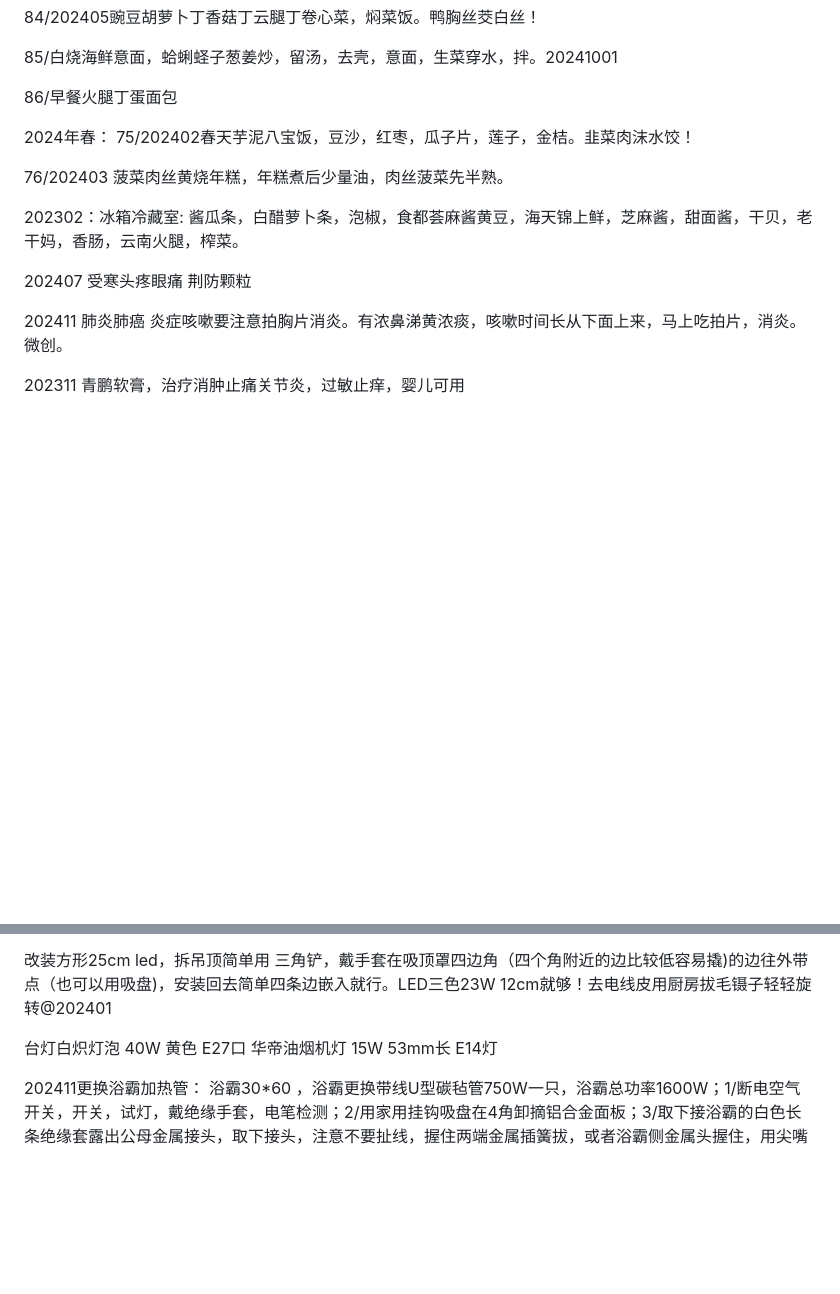
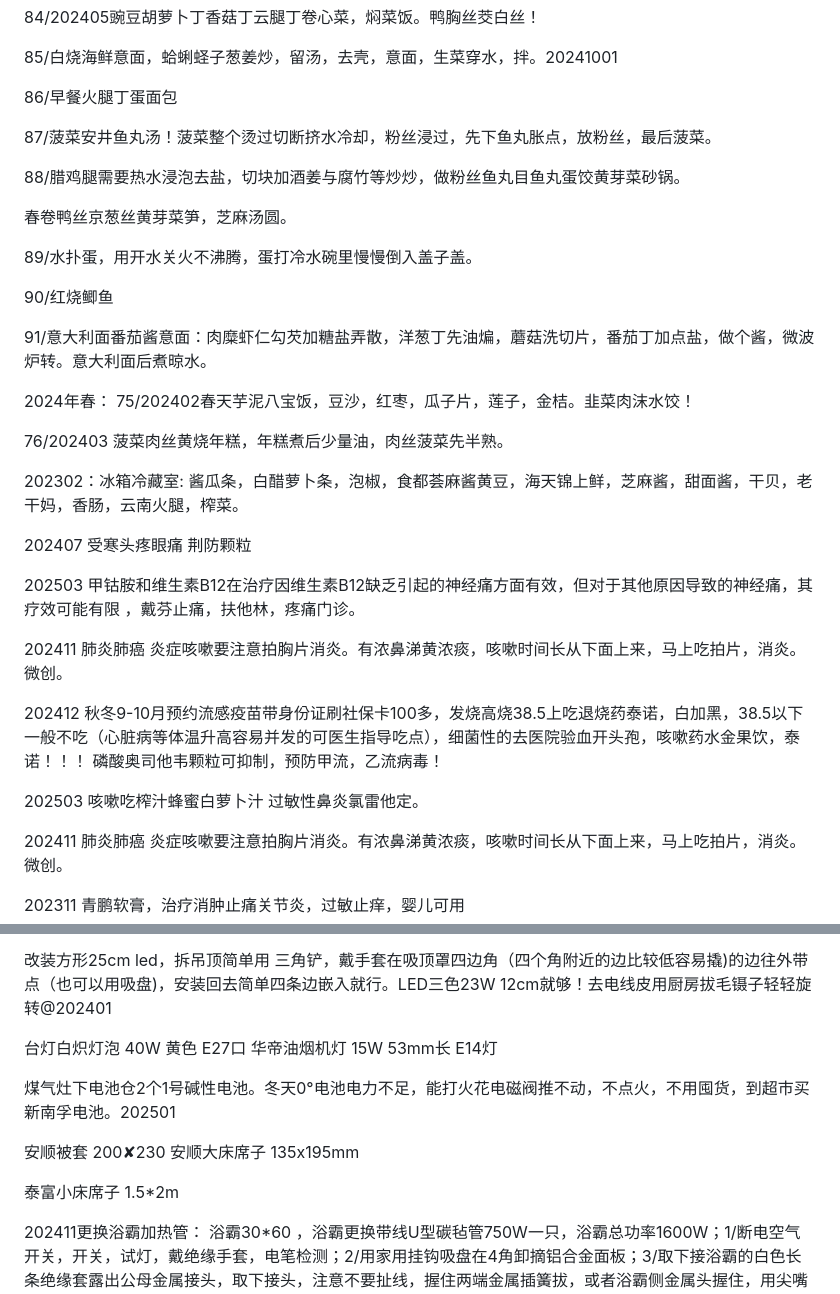
Before and after one commit to sun816/life, a Markdown page: fbbcfdefd8513e6dc3fc0d856fa153231972d8bf/README.md, 2 parts joined by grey strips. GitHub-like rendering; blank space fills up the shorter version.

```diff
--- a/fbbcfdefd8513e6dc3fc0d856fa153231972d8bf/README.md
+++ b/fbbcfdefd8513e6dc3fc0d856fa153231972d8bf/README.md
@@ -1081,7 +1081,17 @@ MD页内跳转(#1个空格 标题 末尾加1个空格)
 
 86/早餐火腿丁蛋面包
 
-
+87/菠菜安井鱼丸汤！菠菜整个烫过切断挤水冷却，粉丝浸过，先下鱼丸胀点，放粉丝，最后菠菜。
+
+88/腊鸡腿需要热水浸泡去盐，切块加酒姜与腐竹等炒炒，做粉丝鱼丸目鱼丸蛋饺黄芽菜砂锅。
+
+春卷鸭丝京葱丝黄芽菜笋，芝麻汤圆。
+
+89/水扑蛋，用开水关火不沸腾，蛋打冷水碗里慢慢倒入盖子盖。
+
+90/红烧鲫鱼
+
+91/意大利面番茄酱意面：肉糜虾仁勾芡加糖盐弄散，洋葱丁先油煸，蘑菇洗切片，番茄丁加点盐，做个酱，微波炉转。意大利面后煮晾水。
 
 2024年春：
 75/202402春天芋泥八宝饭，豆沙，红枣，瓜子片，莲子，金桔。韭菜肉沫水饺！
@@ -1092,6 +1102,17 @@ MD页内跳转(#1个空格 标题 末尾加1个空格)
 202302：冰箱冷藏室: 酱瓜条，白醋萝卜条，泡椒，食都荟麻酱黄豆，海天锦上鲜，芝麻酱，甜面酱，干贝，老干妈，香肠，云南火腿，榨菜。
 
 202407 受寒头疼眼痛 荆防颗粒
+
+202503 甲钴胺和维生素B12在治疗因维生素B12缺乏引起的神经痛方面有效，但对于其他原因导致的神经痛，其疗效可能有限 ，戴芬止痛，扶他林，疼痛门诊。
+
+
+202411 肺炎肺癌 炎症咳嗽要注意拍胸片消炎。有浓鼻涕黄浓痰，咳嗽时间长从下面上来，马上吃拍片，消炎。微创。
+
+202412 秋冬9-10月预约流感疫苗带身份证刷社保卡100多，发烧高烧38.5上吃退烧药泰诺，白加黑，38.5以下一般不吃（心脏病等体温升高容易并发的可医生指导吃点），细菌性的去医院验血开头孢，咳嗽药水金果饮，泰诺！！！
+磷酸奥司他韦颗粒可抑制，预防甲流，乙流病毒！
+
+202503 咳嗽吃榨汁蜂蜜白萝卜汁
+过敏性鼻炎氯雷他定。
 
 202411 肺炎肺癌 炎症咳嗽要注意拍胸片消炎。有浓鼻涕黄浓痰，咳嗽时间长从下面上来，马上吃拍片，消炎。微创。
 
@@ -1375,6 +1396,14 @@ H
 台灯白炽灯泡 40W 黄色 E27口
 华帝油烟机灯 15W 53mm长 E14灯
 
+煤气灶下电池仓2个1号碱性电池。冬天0°电池电力不足，能打火花电磁阀推不动，不点火，不用囤货，到超市买新南孚电池。202501
+
+安顺被套 200✘230
+安顺大床席子 135x195mm
+
+泰富小床席子 1.5*2m
+
+
 202411更换浴霸加热管： 浴霸30*60
  ，浴霸更换带线U型碳毡管750W一只，浴霸总功率1600W；1/断电空气开关，开关，试灯，戴绝缘手套，电笔检测；2/用家用挂钩吸盘在4角卸摘铝合金面板；3/取下接浴霸的白色长条绝缘套露出公母金属接头，取下接头，注意不要扯线，握住两端金属插簧拔，或者浴霸侧金属头握住，用尖嘴钳外扯灯管侧金属头；3/卸灯管注意留下灯管硅胶圈，灯管两金属钩；4/安装U型加热管——套硅胶圈，固定，固定钩，接金属头要完全插入，加绝缘套！5/盖板，很简单，盖板较长的两边是插入嵌入缝隙的，一头薄片先插入盖板缝隙，嵌好，逐步嵌入另外一头即可（短边不用管）
 
```
